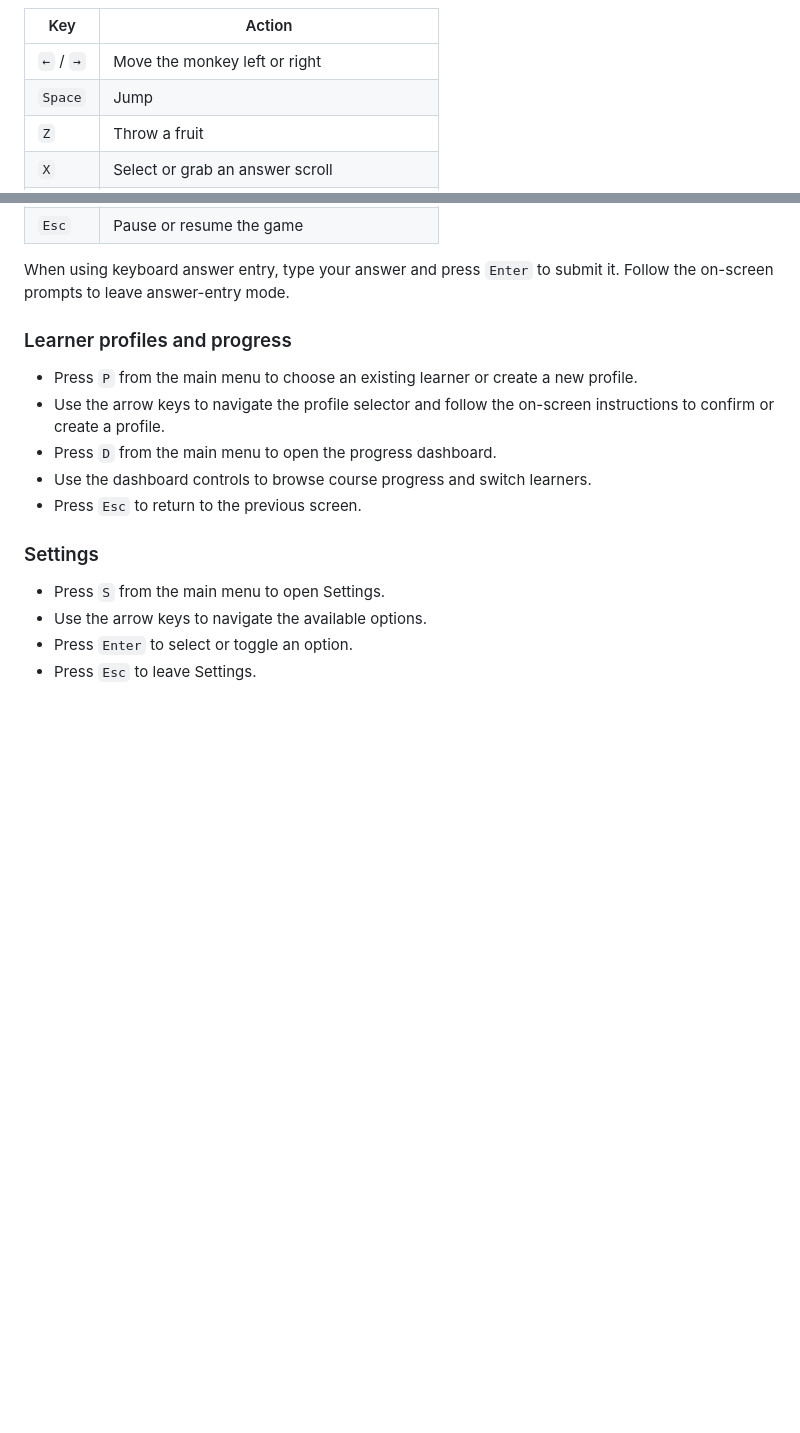
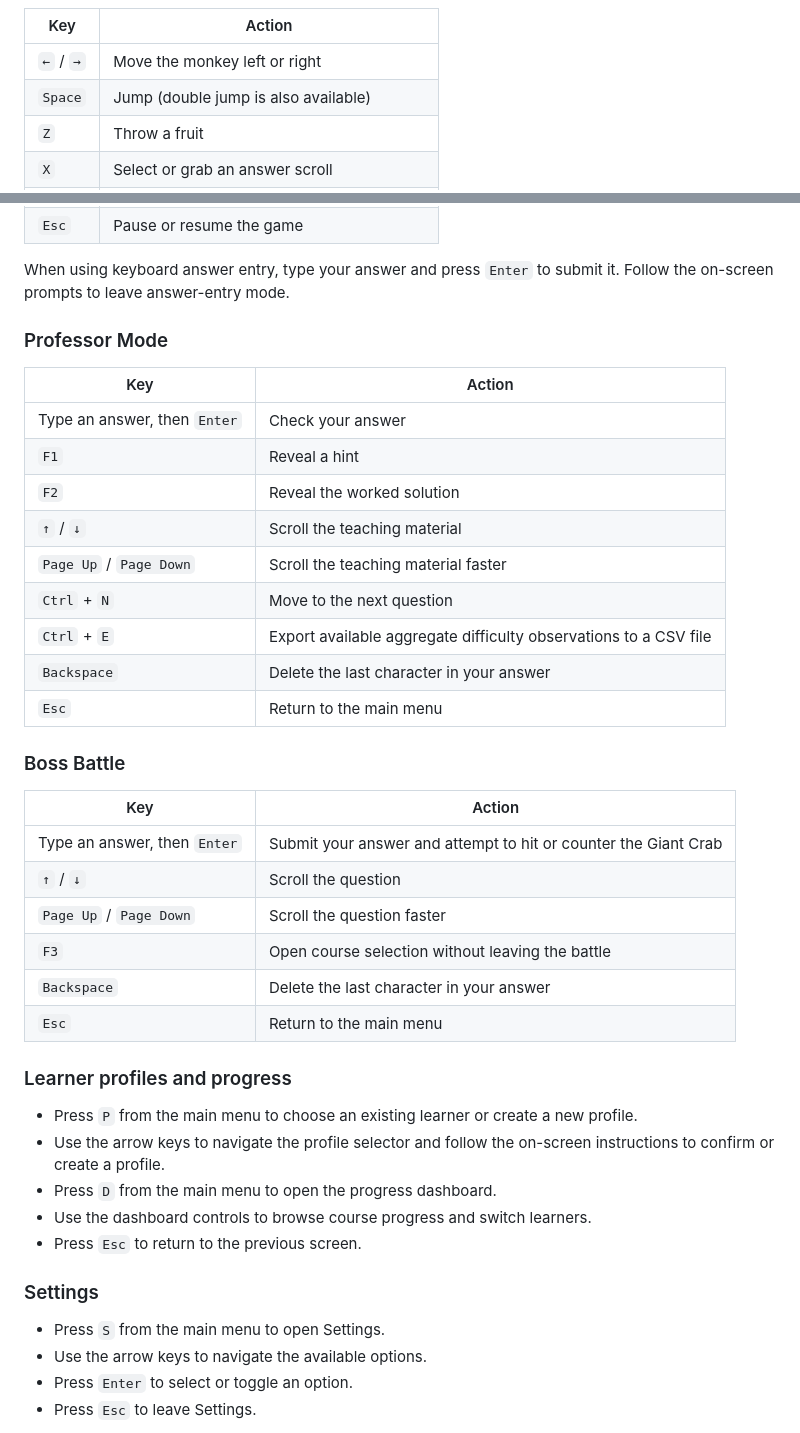
Before and after one commit to ostad-ai/MonkeyMath, a Markdown page: README.md, 2 parts joined by grey strips. Drawn GitHub-style; blank space fills up the shorter version.

```diff
--- a/README.md
+++ b/README.md
@@ -41,7 +59,7 @@ Use the arrow keys to navigate menus and `Enter` to confirm a selection.
 | Key | Action |
 |---|---|
 | `←` / `→` | Move the monkey left or right |
-| `Space` | Jump |
+| `Space` | Jump (double jump is also available) |
 | `Z` | Throw a fruit |
 | `X` | Select or grab an answer scroll |
 | `T` | Enter an answer using the keyboard |
@@ -52,6 +70,31 @@ Use the arrow keys to navigate menus and `Enter` to confirm a selection.
 | `Esc` | Pause or resume the game |
 
 When using keyboard answer entry, type your answer and press `Enter` to submit it. Follow the on-screen prompts to leave answer-entry mode.
+
+### Professor Mode
+
+| Key | Action |
+|---|---|
+| Type an answer, then `Enter` | Check your answer |
+| `F1` | Reveal a hint |
+| `F2` | Reveal the worked solution |
+| `↑` / `↓` | Scroll the teaching material |
+| `Page Up` / `Page Down` | Scroll the teaching material faster |
+| `Ctrl` + `N` | Move to the next question |
+| `Ctrl` + `E` | Export available aggregate difficulty observations to a CSV file |
+| `Backspace` | Delete the last character in your answer |
+| `Esc` | Return to the main menu |
+
+### Boss Battle
+
+| Key | Action |
+|---|---|
+| Type an answer, then `Enter` | Submit your answer and attempt to hit or counter the Giant Crab |
+| `↑` / `↓` | Scroll the question |
+| `Page Up` / `Page Down` | Scroll the question faster |
+| `F3` | Open course selection without leaving the battle |
+| `Backspace` | Delete the last character in your answer |
+| `Esc` | Return to the main menu |
 
 ### Learner profiles and progress
 
```
Also changed, not shown: other parts of README.md (+58 -40 lines), Media/ver-0-2.jpg (added), Media/ver-0-2a.jpg (added).
